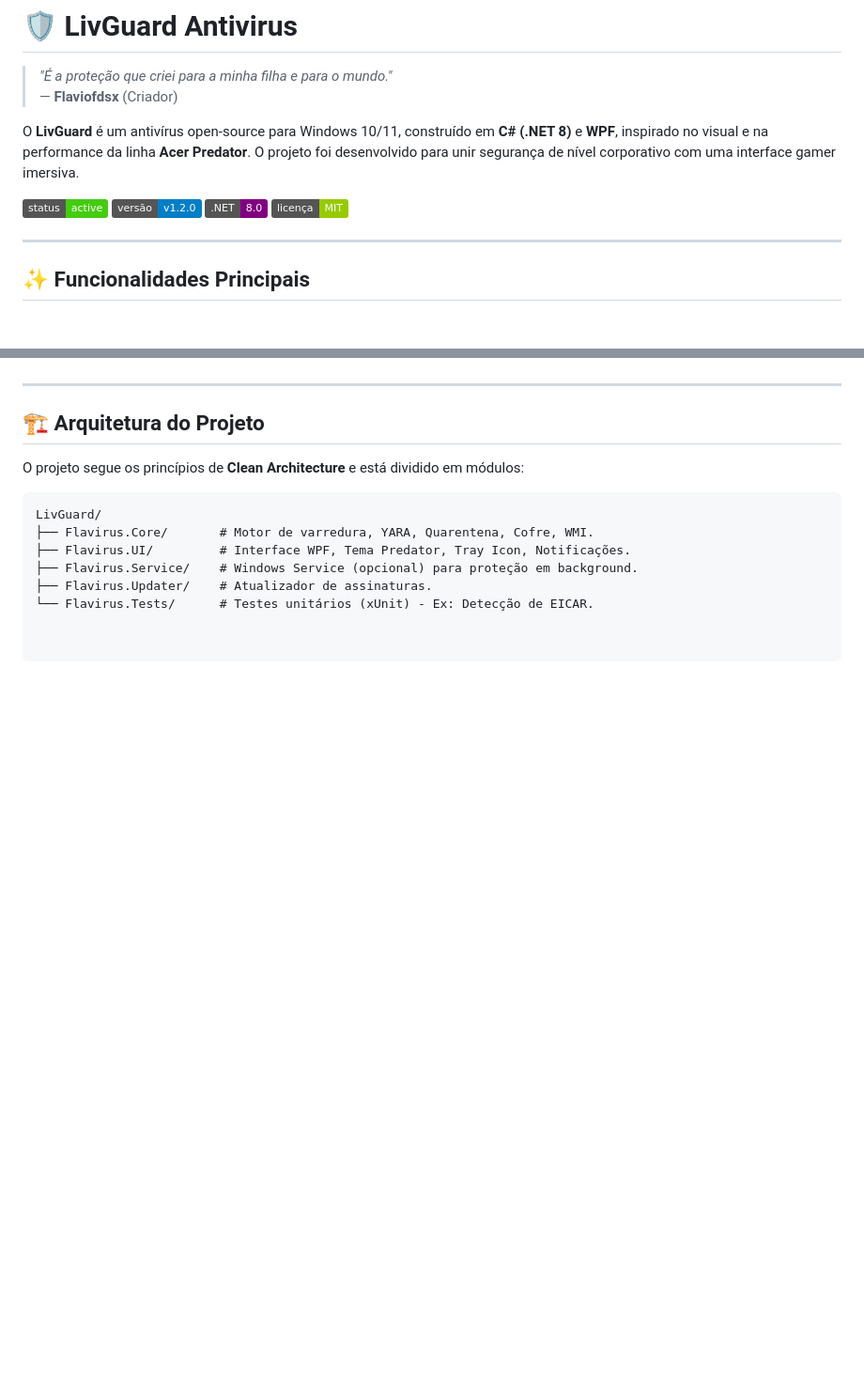
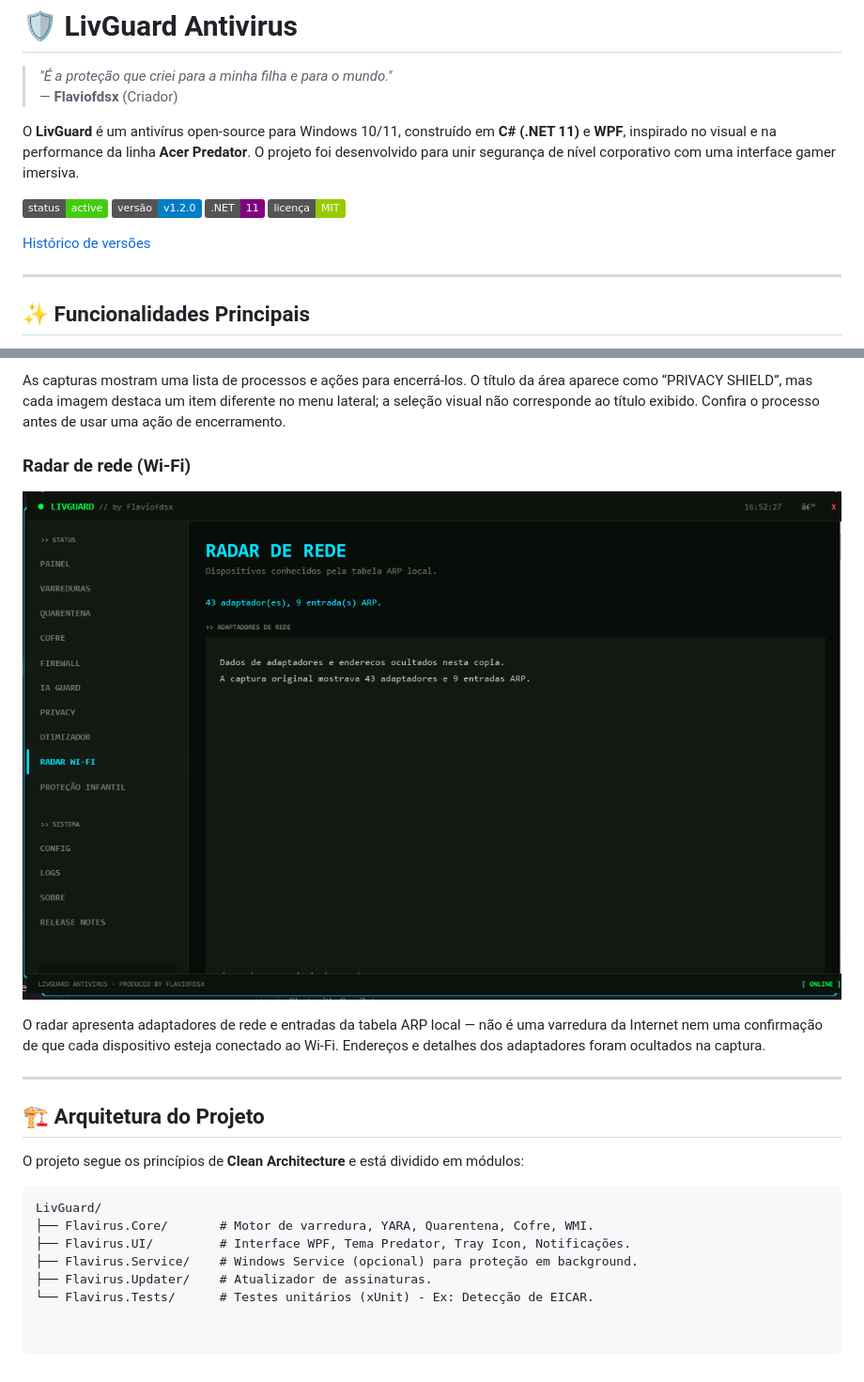
Before and after one commit to flaviofdsx/LivGuard, a Markdown page: README.md, 2 parts joined by grey strips. Shown at 94% size. Rendered like a GitHub page; pictures changed too: assets/screenshots/radar-wifi.png (added); badges without logos; blank space fills up the shorter version.

```diff
--- a/README.md
+++ b/README.md
@@ -3,12 +3,14 @@
 > *"É a proteção que criei para a minha filha e para o mundo."*
 > — **Flaviofdsx** (Criador)
 
-O **LivGuard** é um antivírus open-source para Windows 10/11, construído em **C# (.NET 8)** e **WPF**, inspirado no visual e na performance da linha **Acer Predator**. O projeto foi desenvolvido para unir segurança de nível corporativo com uma interface gamer imersiva.
+O **LivGuard** é um antivírus open-source para Windows 10/11, construído em **C# (.NET 11)** e **WPF**, inspirado no visual e na performance da linha **Acer Predator**. O projeto foi desenvolvido para unir segurança de nível corporativo com uma interface gamer imersiva.
 
 ![Status](https://img.shields.io/badge/status-active-brightgreen)
 ![Versão](https://img.shields.io/badge/versão-v1.2.0-blue)
-![.NET](https://img.shields.io/badge/.NET-8.0-purple)
+![.NET](https://img.shields.io/badge/.NET-11-purple)
 ![Licença](https://img.shields.io/badge/licença-MIT-green)
+
+[Histórico de versões](CHANGELOG.md)
 
 ---
 
@@ -45,3 +76,10 @@ O LivGuard não é apenas um scanner; é uma suíte completa de segurança e mon
+As capturas mostram uma lista de processos e ações para encerrá-los. O título da área aparece como “PRIVACY SHIELD”, mas cada imagem destaca um item diferente no menu lateral; a seleção visual não corresponde ao título exibido. Confira o processo antes de usar uma ação de encerramento.
+
+### Radar de rede (Wi-Fi)
+
+![Tela Radar de Rede](assets/screenshots/radar-wifi.png)
+
+O radar apresenta adaptadores de rede e entradas da tabela ARP local — não é uma varredura da Internet nem uma confirmação de que cada dispositivo esteja conectado ao Wi-Fi. Endereços e detalhes dos adaptadores foram ocultados na captura.
 
 ---
 
```
Also changed, not shown: other parts of README.md (+32 -3 lines), CHANGELOG.md (added, +17 -0 lines), assets/screenshots/ia-guard.png (added), assets/screenshots/painel-inicial.png (added), assets/screenshots/painel-telemetria.png (added), assets/screenshots/privacy-shield-ia-guard.png (added), assets/screenshots/privacy-shield-otimizador.png (added), 1 other file.
